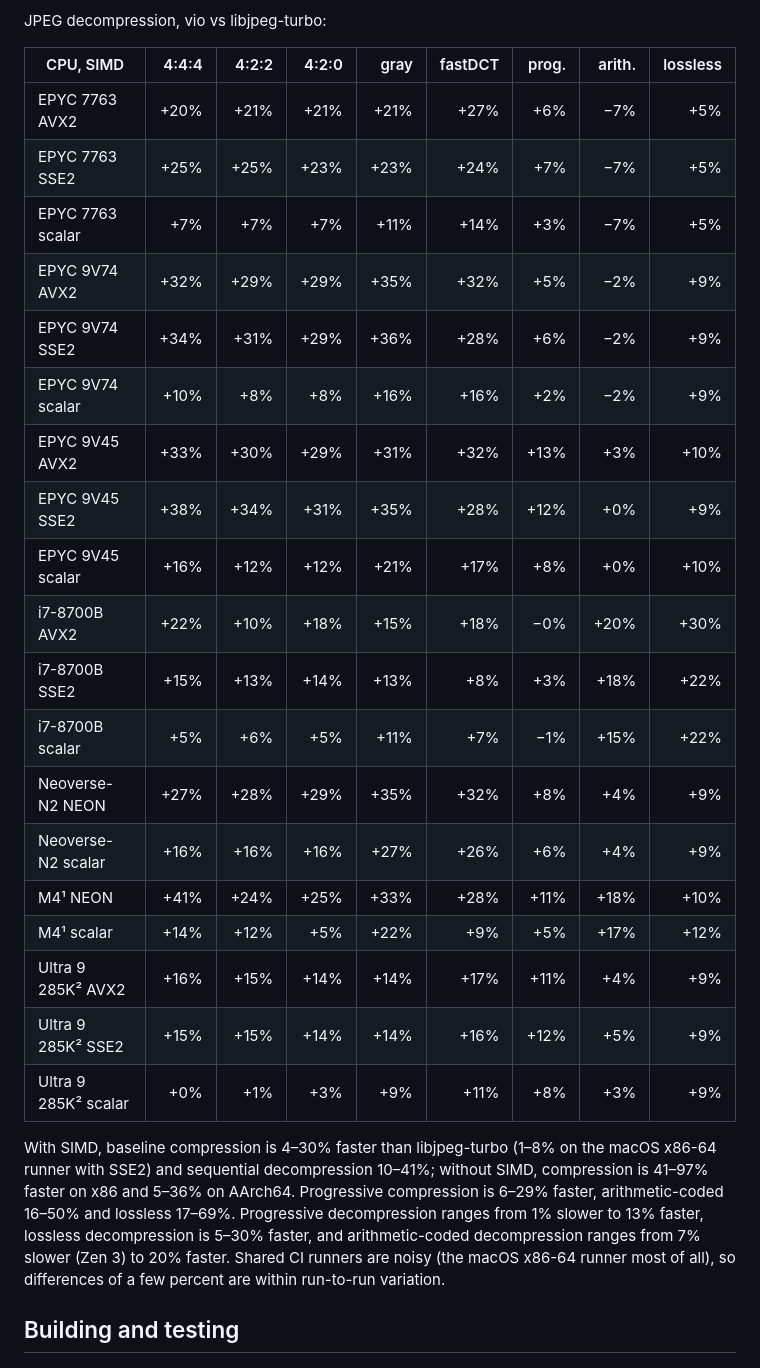
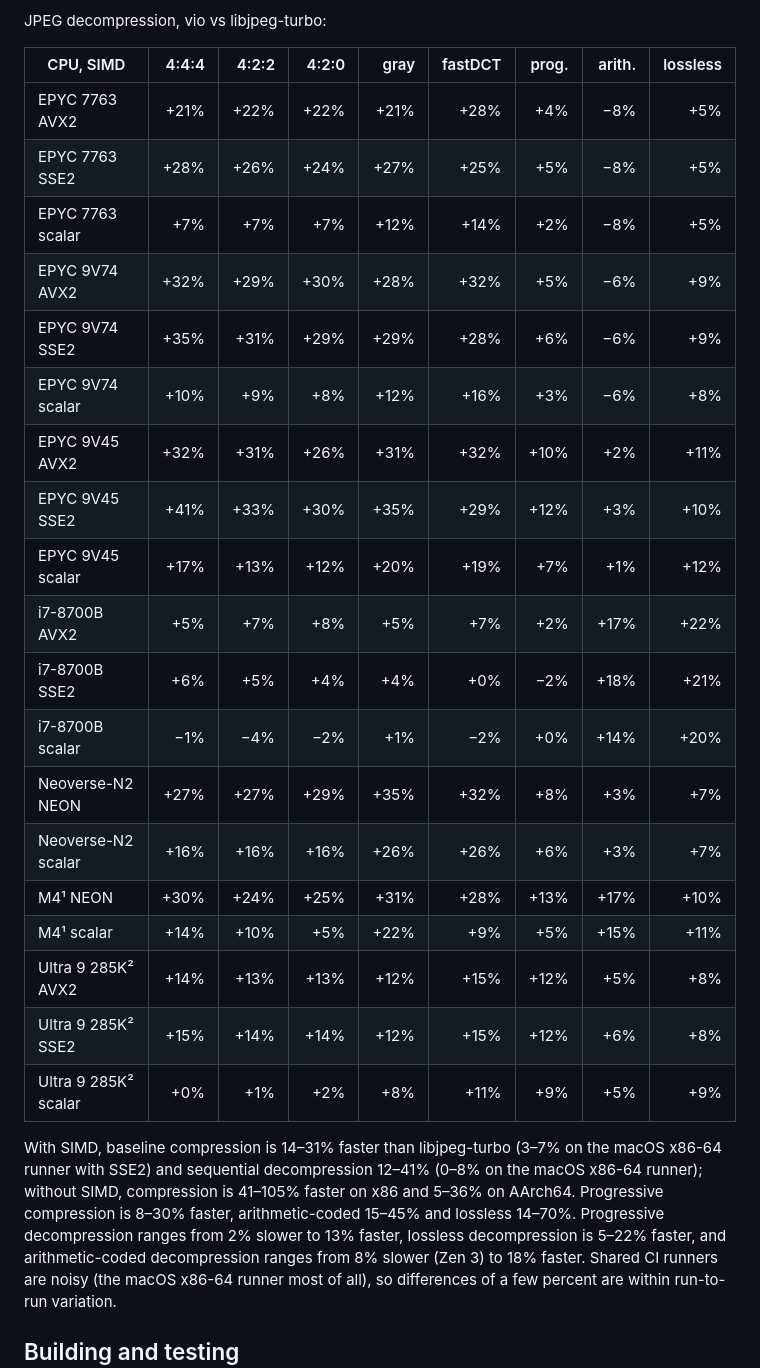
Before and after one commit to ufoym/vio, a Markdown page: README.md, the part around one of its changes. GitHub-like rendering.

```diff
--- a/README.md
+++ b/README.md
@@ -182,33 +182,34 @@ JPEG decompression, vio vs libjpeg-turbo:
 
 | CPU, SIMD            | 4:4:4 | 4:2:2 | 4:2:0 |  gray | fastDCT | prog. | arith. | lossless |
 | -------------------- | ----: | ----: | ----: | ----: | ------: | ----: | -----: | -------: |
-| EPYC 7763 AVX2       |  +20% |  +21% |  +21% |  +21% |    +27% |   +6% |    −7% |      +5% |
-| EPYC 7763 SSE2       |  +25% |  +25% |  +23% |  +23% |    +24% |   +7% |    −7% |      +5% |
-| EPYC 7763 scalar     |   +7% |   +7% |   +7% |  +11% |    +14% |   +3% |    −7% |      +5% |
-| EPYC 9V74 AVX2       |  +32% |  +29% |  +29% |  +35% |    +32% |   +5% |    −2% |      +9% |
-| EPYC 9V74 SSE2       |  +34% |  +31% |  +29% |  +36% |    +28% |   +6% |    −2% |      +9% |
-| EPYC 9V74 scalar     |  +10% |   +8% |   +8% |  +16% |    +16% |   +2% |    −2% |      +9% |
-| EPYC 9V45 AVX2       |  +33% |  +30% |  +29% |  +31% |    +32% |  +13% |    +3% |     +10% |
-| EPYC 9V45 SSE2       |  +38% |  +34% |  +31% |  +35% |    +28% |  +12% |    +0% |      +9% |
-| EPYC 9V45 scalar     |  +16% |  +12% |  +12% |  +21% |    +17% |   +8% |    +0% |     +10% |
-| i7-8700B AVX2        |  +22% |  +10% |  +18% |  +15% |    +18% |   −0% |   +20% |     +30% |
-| i7-8700B SSE2        |  +15% |  +13% |  +14% |  +13% |     +8% |   +3% |   +18% |     +22% |
-| i7-8700B scalar      |   +5% |   +6% |   +5% |  +11% |     +7% |   −1% |   +15% |     +22% |
-| Neoverse-N2 NEON     |  +27% |  +28% |  +29% |  +35% |    +32% |   +8% |    +4% |      +9% |
-| Neoverse-N2 scalar   |  +16% |  +16% |  +16% |  +27% |    +26% |   +6% |    +4% |      +9% |
-| M4¹ NEON             |  +41% |  +24% |  +25% |  +33% |    +28% |  +11% |   +18% |     +10% |
-| M4¹ scalar           |  +14% |  +12% |   +5% |  +22% |     +9% |   +5% |   +17% |     +12% |
-| Ultra 9 285K² AVX2   |  +16% |  +15% |  +14% |  +14% |    +17% |  +11% |    +4% |      +9% |
-| Ultra 9 285K² SSE2   |  +15% |  +15% |  +14% |  +14% |    +16% |  +12% |    +5% |      +9% |
-| Ultra 9 285K² scalar |   +0% |   +1% |   +3% |   +9% |    +11% |   +8% |    +3% |      +9% |
+| EPYC 7763 AVX2       |  +21% |  +22% |  +22% |  +21% |    +28% |   +4% |    −8% |      +5% |
+| EPYC 7763 SSE2       |  +28% |  +26% |  +24% |  +27% |    +25% |   +5% |    −8% |      +5% |
+| EPYC 7763 scalar     |   +7% |   +7% |   +7% |  +12% |    +14% |   +2% |    −8% |      +5% |
+| EPYC 9V74 AVX2       |  +32% |  +29% |  +30% |  +28% |    +32% |   +5% |    −6% |      +9% |
+| EPYC 9V74 SSE2       |  +35% |  +31% |  +29% |  +29% |    +28% |   +6% |    −6% |      +9% |
+| EPYC 9V74 scalar     |  +10% |   +9% |   +8% |  +12% |    +16% |   +3% |    −6% |      +8% |
+| EPYC 9V45 AVX2       |  +32% |  +31% |  +26% |  +31% |    +32% |  +10% |    +2% |     +11% |
+| EPYC 9V45 SSE2       |  +41% |  +33% |  +30% |  +35% |    +29% |  +12% |    +3% |     +10% |
+| EPYC 9V45 scalar     |  +17% |  +13% |  +12% |  +20% |    +19% |   +7% |    +1% |     +12% |
+| i7-8700B AVX2        |   +5% |   +7% |   +8% |   +5% |     +7% |   +2% |   +17% |     +22% |
+| i7-8700B SSE2        |   +6% |   +5% |   +4% |   +4% |     +0% |   −2% |   +18% |     +21% |
+| i7-8700B scalar      |   −1% |   −4% |   −2% |   +1% |     −2% |   +0% |   +14% |     +20% |
+| Neoverse-N2 NEON     |  +27% |  +27% |  +29% |  +35% |    +32% |   +8% |    +3% |      +7% |
+| Neoverse-N2 scalar   |  +16% |  +16% |  +16% |  +26% |    +26% |   +6% |    +3% |      +7% |
+| M4¹ NEON             |  +30% |  +24% |  +25% |  +31% |    +28% |  +13% |   +17% |     +10% |
+| M4¹ scalar           |  +14% |  +10% |   +5% |  +22% |     +9% |   +5% |   +15% |     +11% |
+| Ultra 9 285K² AVX2   |  +14% |  +13% |  +13% |  +12% |    +15% |  +12% |    +5% |      +8% |
+| Ultra 9 285K² SSE2   |  +15% |  +14% |  +14% |  +12% |    +15% |  +12% |    +6% |      +8% |
+| Ultra 9 285K² scalar |   +0% |   +1% |   +2% |   +8% |    +11% |   +9% |    +5% |      +9% |
 
-With SIMD, baseline compression is 4–30% faster than libjpeg-turbo (1–8% on
-the macOS x86-64 runner with SSE2) and sequential decompression 10–41%;
-without SIMD, compression is 41–97% faster on x86 and 5–36% on AArch64.
-Progressive compression is 6–29% faster, arithmetic-coded 16–50% and
-lossless 17–69%.  Progressive decompression ranges from 1% slower to 13%
-faster, lossless decompression is 5–30% faster, and arithmetic-coded
-decompression ranges from 7% slower (Zen 3) to 20% faster.  Shared CI
+With SIMD, baseline compression is 14–31% faster than libjpeg-turbo (3–7% on
+the macOS x86-64 runner with SSE2) and sequential decompression 12–41% (0–8%
+on the macOS x86-64 runner); without SIMD, compression is 41–105% faster on
+x86 and 5–36% on AArch64.  Progressive compression is 8–30% faster,
+arithmetic-coded 15–45% and lossless 14–70%.  Progressive decompression
+ranges from 2% slower to 13% faster, lossless decompression is 5–22% faster,
+and arithmetic-coded decompression ranges from 8% slower (Zen 3) to 18%
+faster.  Shared CI
 runners are noisy (the macOS x86-64 runner most of all), so differences of a
 few percent are within run-to-run variation.
 
```
Also changed, not shown: other parts of README.md (+56 -56 lines).
